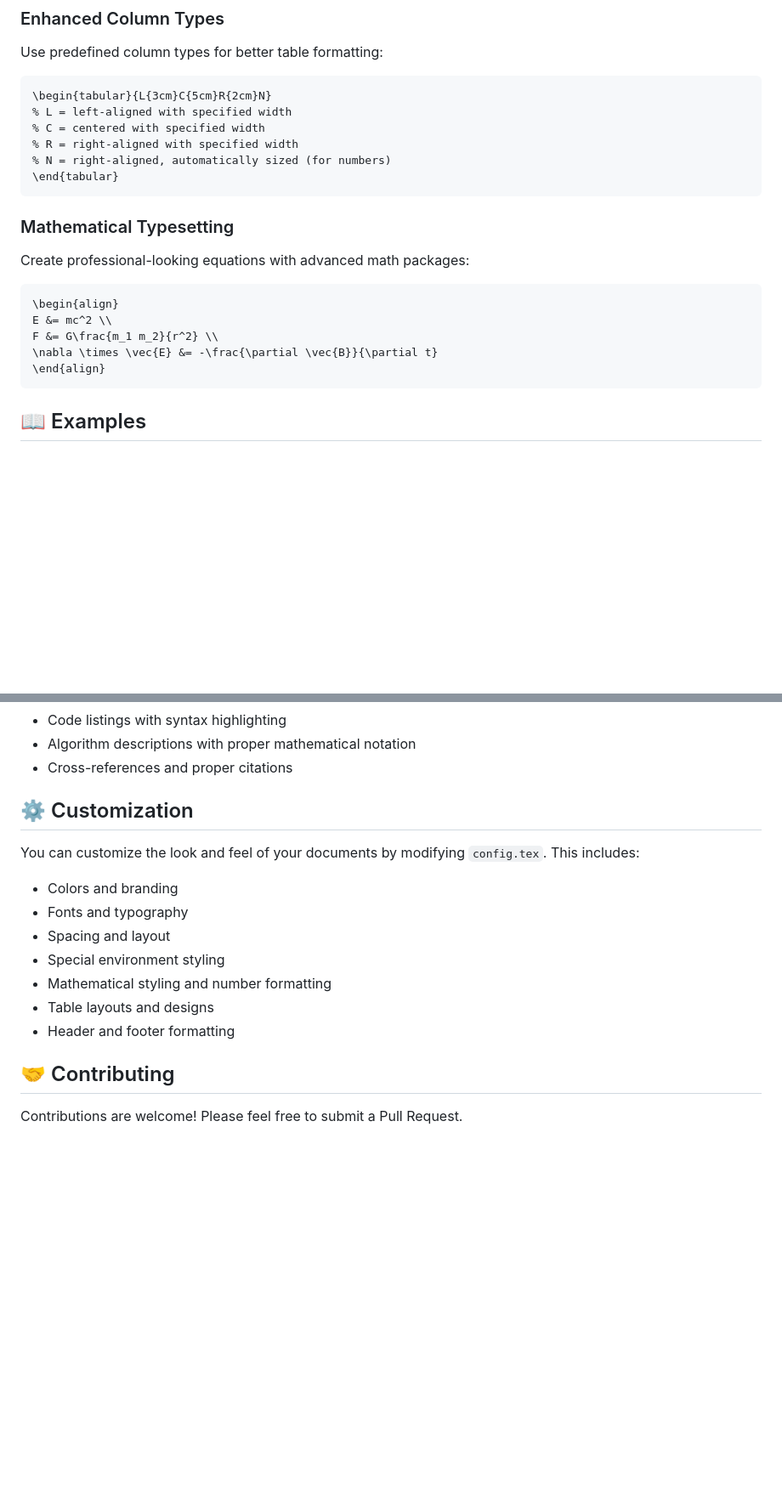
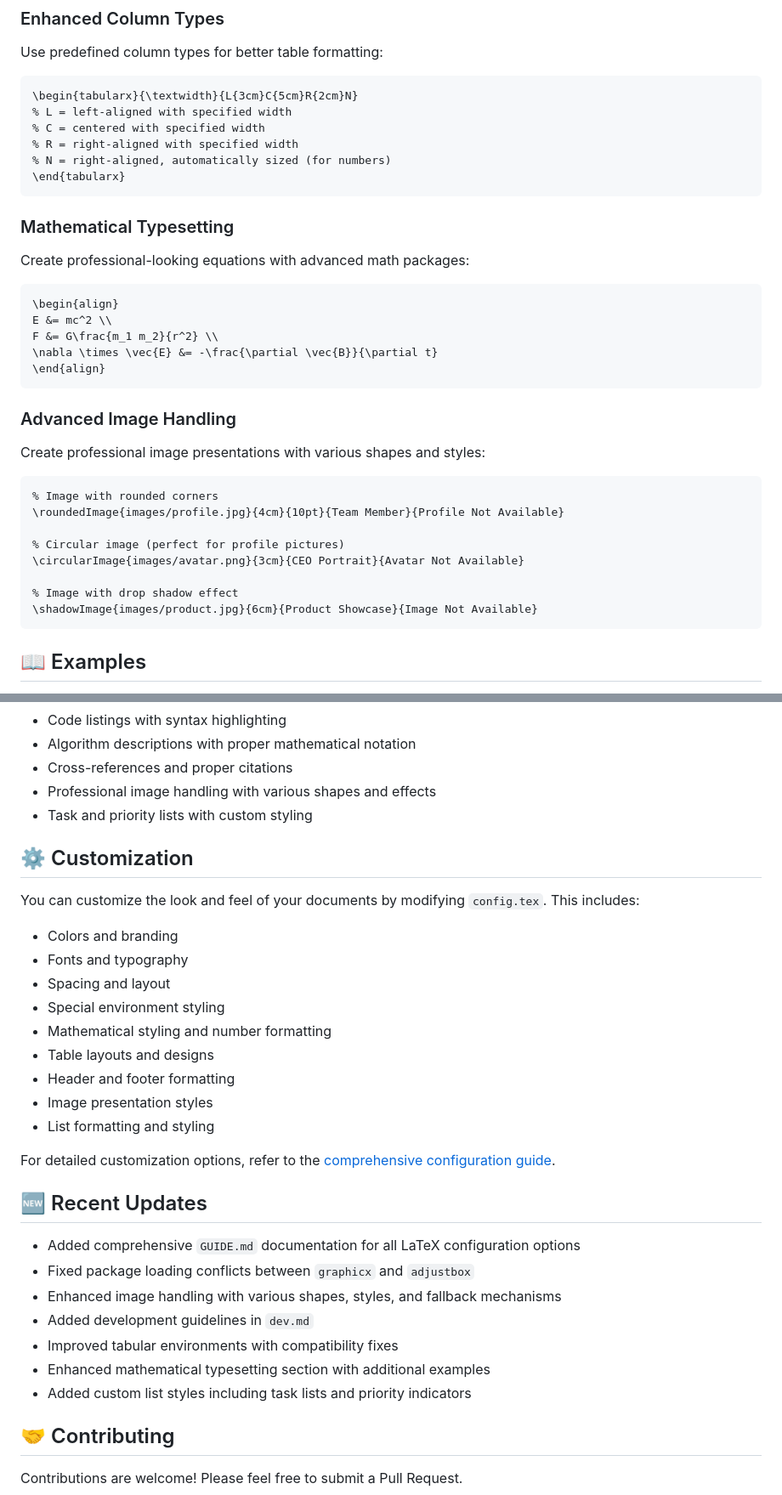
Before and after one commit to T2F-Labs/LaGen, a Markdown page: README.md, 2 parts joined by grey strips. Shown: that part at 85% size. GitHub-like rendering; blank space fills up the shorter version.

````diff
--- a/README.md
+++ b/README.md
@@ -168,12 +193,12 @@ The budget is \SI{2500000}{\USD} for the first phase
 Use predefined column types for better table formatting:
 
 ```latex
-\begin{tabular}{L{3cm}C{5cm}R{2cm}N}
+\begin{tabularx}{\textwidth}{L{3cm}C{5cm}R{2cm}N}
 % L = left-aligned with specified width
 % C = centered with specified width
 % R = right-aligned with specified width
 % N = right-aligned, automatically sized (for numbers)
-\end{tabular}
+\end{tabularx}
 ```
 
 ### Mathematical Typesetting
@@ -186,6 +211,21 @@ E &= mc^2 \\
 F &= G\frac{m_1 m_2}{r^2} \\
 \nabla \times \vec{E} &= -\frac{\partial \vec{B}}{\partial t}
 \end{align}
+```
+
+### Advanced Image Handling
+
+Create professional image presentations with various shapes and styles:
+
+```latex
+% Image with rounded corners
+\roundedImage{images/profile.jpg}{4cm}{10pt}{Team Member}{Profile Not Available}
+
+% Circular image (perfect for profile pictures)
+\circularImage{images/avatar.png}{3cm}{CEO Portrait}{Avatar Not Available}
+
+% Image with drop shadow effect
+\shadowImage{images/product.jpg}{6cm}{Product Showcase}{Image Not Available}
 ```
 
 ## 📖 Examples
@@ -227,6 +269,8 @@ The template produces professionally styled documents with elements like:
 - Code listings with syntax highlighting
 - Algorithm descriptions with proper mathematical notation
 - Cross-references and proper citations
+- Professional image handling with various shapes and effects
+- Task and priority lists with custom styling
 
 ## ⚙️ Customization
 
@@ -239,6 +283,20 @@ You can customize the look and feel of your documents by modifying `config.tex`.
 - Mathematical styling and number formatting
 - Table layouts and designs
 - Header and footer formatting
+- Image presentation styles
+- List formatting and styling
+
+For detailed customization options, refer to the [comprehensive configuration guide](./GUIDE.md).
+
+## 🆕 Recent Updates
+
+- Added comprehensive `GUIDE.md` documentation for all LaTeX configuration options
+- Fixed package loading conflicts between `graphicx` and `adjustbox`
+- Enhanced image handling with various shapes, styles, and fallback mechanisms
+- Added development guidelines in `dev.md`
+- Improved tabular environments with compatibility fixes
+- Enhanced mathematical typesetting section with additional examples
+- Added custom list styles including task lists and priority indicators
 
 ## 🤝 Contributing
 
````
Also changed, not shown: other parts of README.md (+28 -1 lines).
